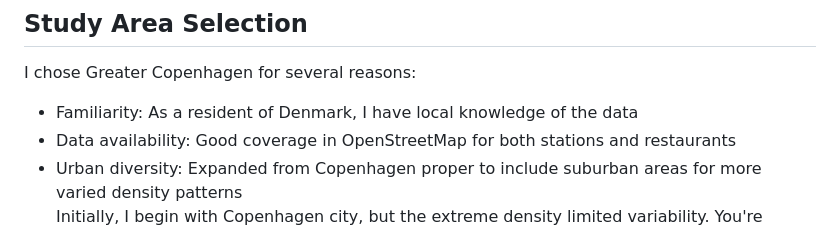
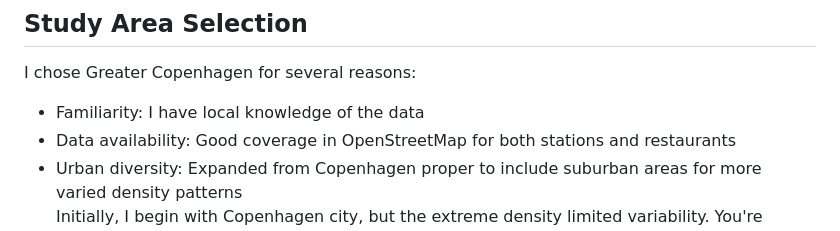
Before and after one commit to scet2/Kebap_Analysis, a Markdown page: README.md, the part around the change. GitHub-like rendering.

Commit message:
Clarify  README

```diff
--- a/README.md
+++ b/README.md
@@ -19,7 +19,7 @@ This project combines:
 
 ## Study Area Selection
 I chose Greater Copenhagen for several reasons:
-- Familiarity: As a resident of Denmark, I have local knowledge of the data
+- Familiarity: I have local knowledge of the data
 - Data availability: Good coverage in OpenStreetMap for both stations and restaurants
 - Urban diversity: Expanded from Copenhagen proper to include suburban areas for more varied density patterns<br>
 Initially, I begin with Copenhagen city, but the extreme density limited variability. You're almost always within walking distance to a station, thus I expanded to Greater Copenhagen to introduce more diverse urban patterns and capture restaurants at varying distances from stations. However all kebab places still fell within 2km of a station.<br>
```
